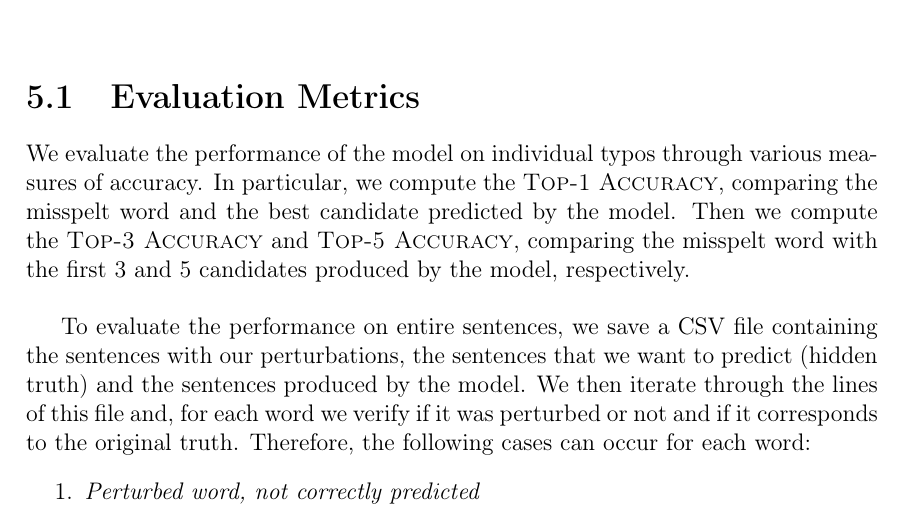
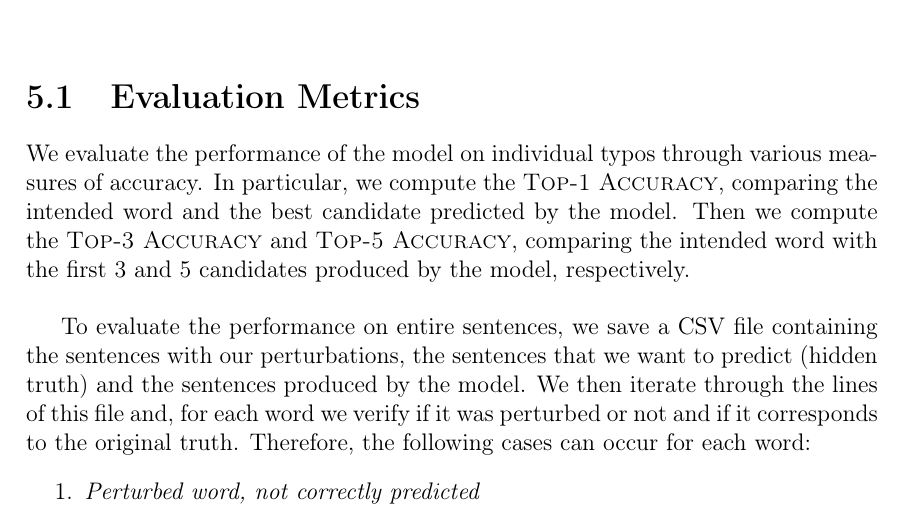
Before and after one commit to GiorgiaAuroraAdorni/hmm-misspelling, a LaTeX document (report/main.tex, which reads report/sections/05-results.tex): part of page 17 of 27, cut so that both start at the same text. Compiled offline with pdfLaTeX.

Commit message:
Fixed error in results

```diff
--- a/report/sections/05-results.tex
+++ b/report/sections/05-results.tex
@@ -2,8 +2,8 @@
 
 \section{Evaluation Metrics}
 We evaluate the performance of the model on individual typos through various measures of accuracy. In particular, we
-compute the \textsc{Top-1 Accuracy}, comparing the misspelt word and the best candidate predicted by the
-model. Then we compute the \textsc{Top-3 Accuracy} and \textsc{Top-5 Accuracy}, comparing the misspelt word
+compute the \textsc{Top-1 Accuracy}, comparing the intended word and the best candidate predicted by the
+model. Then we compute the \textsc{Top-3 Accuracy} and \textsc{Top-5 Accuracy}, comparing the intended word
 with the first \num{3} and \num{5} candidates produced by the model, respectively.\\
 
 To evaluate the performance on entire sentences, we save a CSV file containing the sentences with our perturbations,
```
Also changed, not shown: report/main.pdf.
